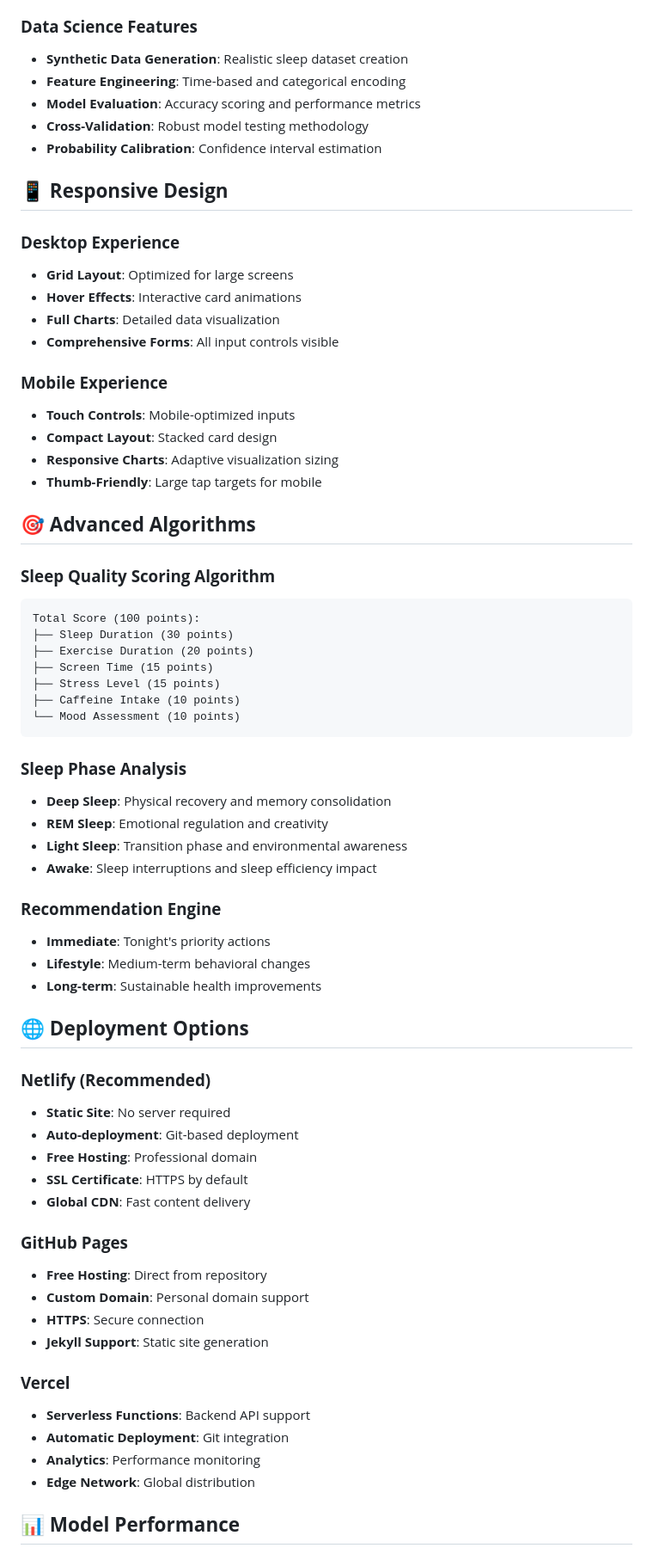
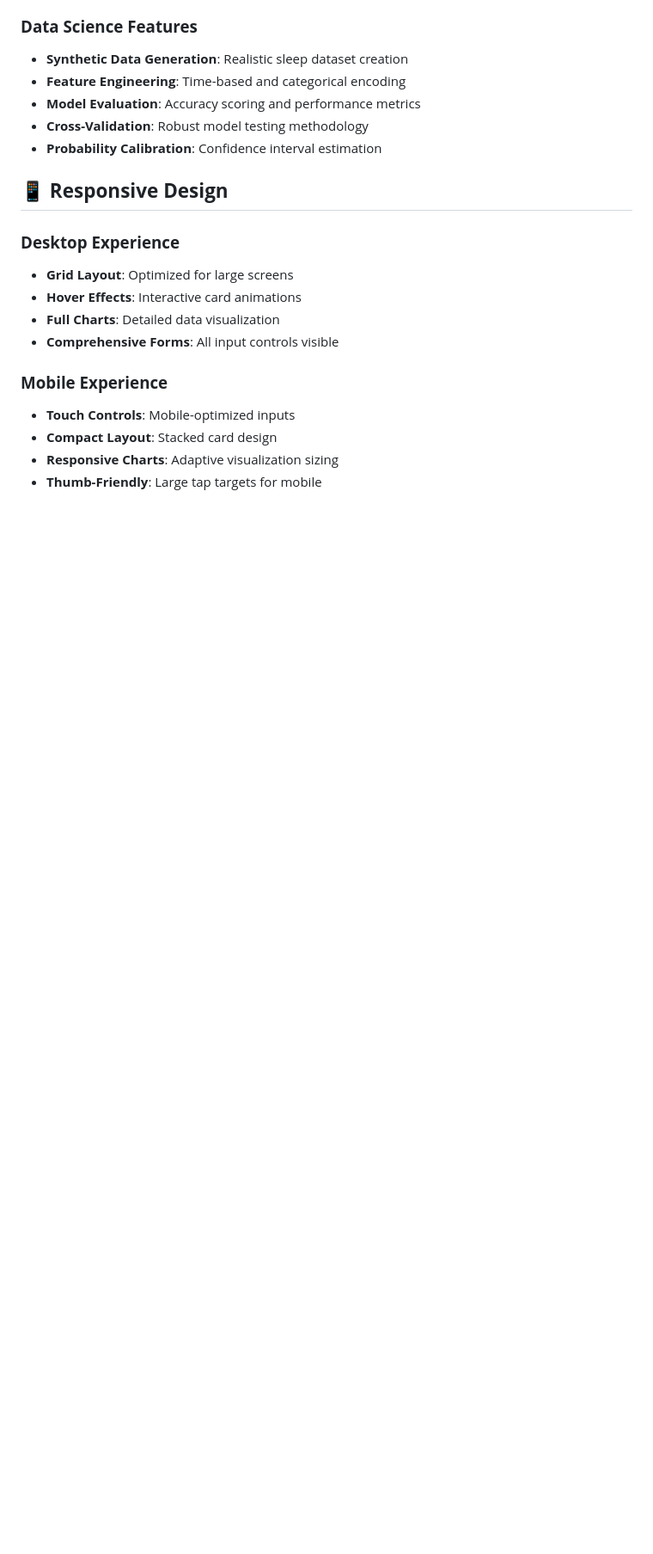
Before and after one commit to astafofo/sleep-quality-predictor, a Markdown page: README.md, the part around one of its changes. Shown at 86% size. Drawn GitHub-style; blank space fills up the shorter version.

````diff
--- a/README.md
+++ b/README.md
@@ -101,50 +73,3 @@ A sophisticated Machine Learning-based web application that analyzes lifestyle a
 - **Responsive Charts**: Adaptive visualization sizing
 - **Thumb-Friendly**: Large tap targets for mobile
 
-## 🎯 **Advanced Algorithms**
-
-### **Sleep Quality Scoring Algorithm**
-```
-Total Score (100 points):
-├── Sleep Duration (30 points)
-├── Exercise Duration (20 points)
-├── Screen Time (15 points)
-├── Stress Level (15 points)
-├── Caffeine Intake (10 points)
-└── Mood Assessment (10 points)
-```
-
-### **Sleep Phase Analysis**
-- **Deep Sleep**: Physical recovery and memory consolidation
-- **REM Sleep**: Emotional regulation and creativity
-- **Light Sleep**: Transition phase and environmental awareness
-- **Awake**: Sleep interruptions and sleep efficiency impact
-
-### **Recommendation Engine**
-- **Immediate**: Tonight's priority actions
-- **Lifestyle**: Medium-term behavioral changes
-- **Long-term**: Sustainable health improvements
-
-## 🌐 **Deployment Options**
-
-### **Netlify (Recommended)**
-- **Static Site**: No server required
-- **Auto-deployment**: Git-based deployment
-- **Free Hosting**: Professional domain
-- **SSL Certificate**: HTTPS by default
-- **Global CDN**: Fast content delivery
-
-### **GitHub Pages**
-- **Free Hosting**: Direct from repository
-- **Custom Domain**: Personal domain support
-- **HTTPS**: Secure connection
-- **Jekyll Support**: Static site generation
-
-### **Vercel**
-- **Serverless Functions**: Backend API support
-- **Automatic Deployment**: Git integration
-- **Analytics**: Performance monitoring
-- **Edge Network**: Global distribution
-
-## 📊 **Model Performance**
-
````
Also changed, not shown: other parts of README.md (+2 -47 lines).
